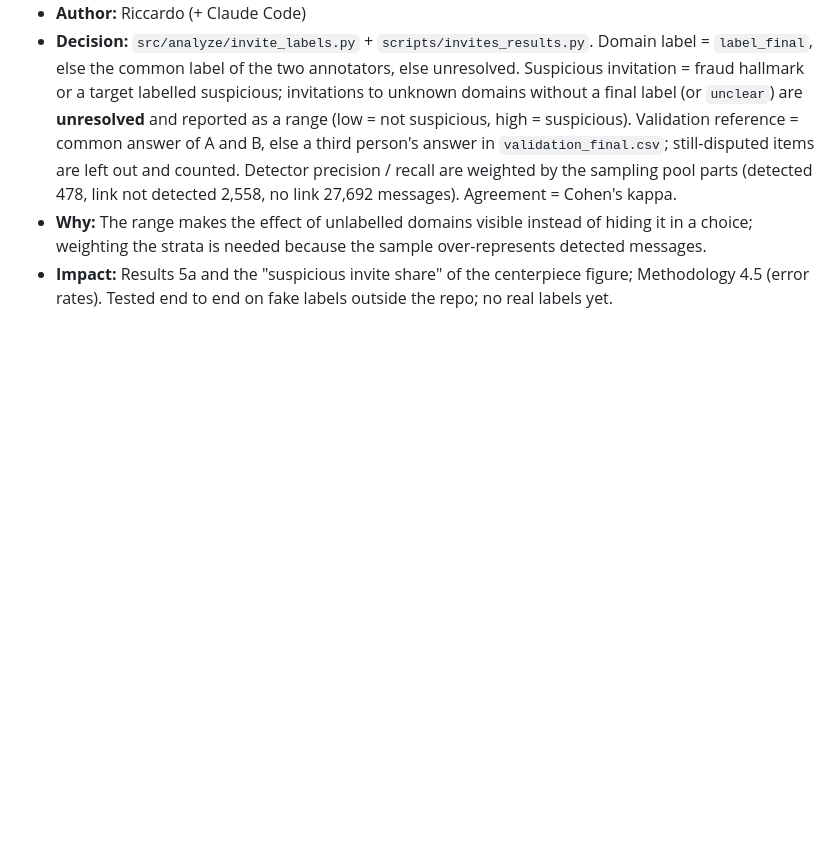
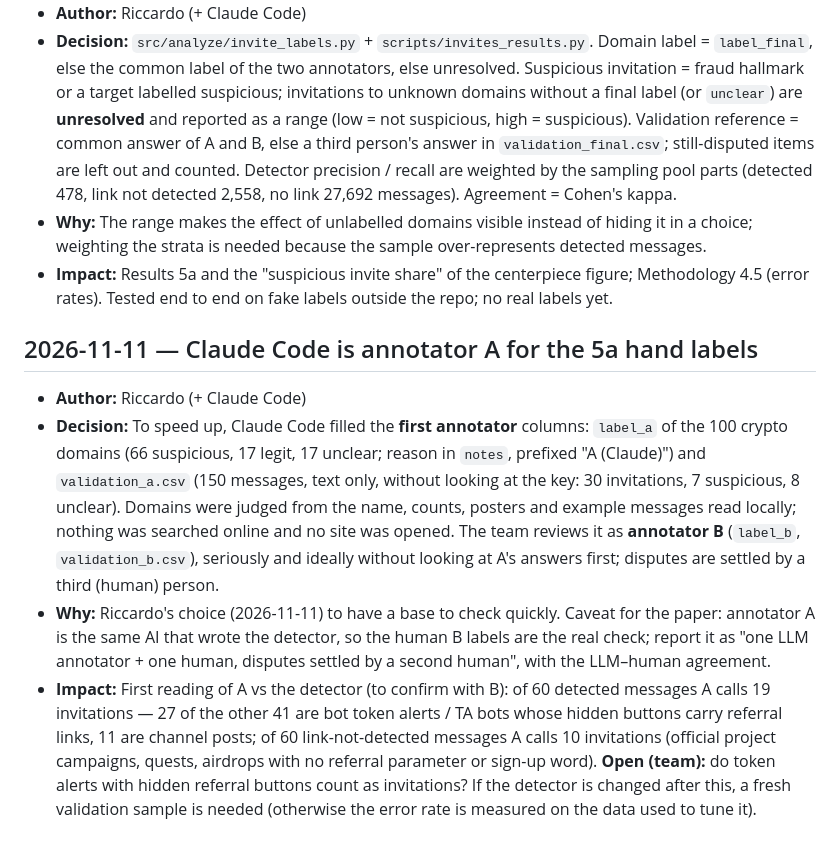
Before and after one commit to riccardo-000/seeing-inside-telegram-groups, a Markdown page: memory/decisions.md, the part around the change. Drawn GitHub-style; blank space fills up the shorter version.

Commit message:
docs(memory): Claude Code as annotator A for the 5a hand labels; first A-vs-detector reading
Co-Authored-By: Claude Opus 5.5 <noreply@anthropic.com>

```diff
--- a/memory/decisions.md
+++ b/memory/decisions.md
@@ -538,3 +538,24 @@ Append-only. Format in `memory/README.md`. Newest at the bottom.
   choice; weighting the strata is needed because the sample over-represents detected messages.
 - **Impact:** Results 5a and the "suspicious invite share" of the centerpiece figure; Methodology
   4.5 (error rates). Tested end to end on fake labels outside the repo; no real labels yet.
+
+## 2026-11-11 — Claude Code is annotator A for the 5a hand labels
+- **Author:** Riccardo (+ Claude Code)
+- **Decision:** To speed up, Claude Code filled the **first annotator** columns: `label_a` of
+  the 100 crypto domains (66 suspicious, 17 legit, 17 unclear; reason in `notes`, prefixed
+  "A (Claude)") and `validation_a.csv` (150 messages, text only, without looking at the key:
+  30 invitations, 7 suspicious, 8 unclear). Domains were judged from the name, counts, posters
+  and example messages read locally; nothing was searched online and no site was opened. The
+  team reviews it as **annotator B** (`label_b`, `validation_b.csv`), seriously and ideally
+  without looking at A's answers first; disputes are settled by a third (human) person.
+- **Why:** Riccardo's choice (2026-11-11) to have a base to check quickly. Caveat for the paper:
+  annotator A is the same AI that wrote the detector, so the human B labels are the real check;
+  report it as "one LLM annotator + one human, disputes settled by a second human", with the
+  LLM–human agreement.
+- **Impact:** First reading of A vs the detector (to confirm with B): of 60 detected messages A
+  calls 19 invitations — 27 of the other 41 are bot token alerts / TA bots whose hidden buttons
+  carry referral links, 11 are channel posts; of 60 link-not-detected messages A calls 10
+  invitations (official project campaigns, quests, airdrops with no referral parameter or
+  sign-up word). **Open (team):** do token alerts with hidden referral buttons count as
+  invitations? If the detector is changed after this, a fresh validation sample is needed
+  (otherwise the error rate is measured on the data used to tune it).
```
